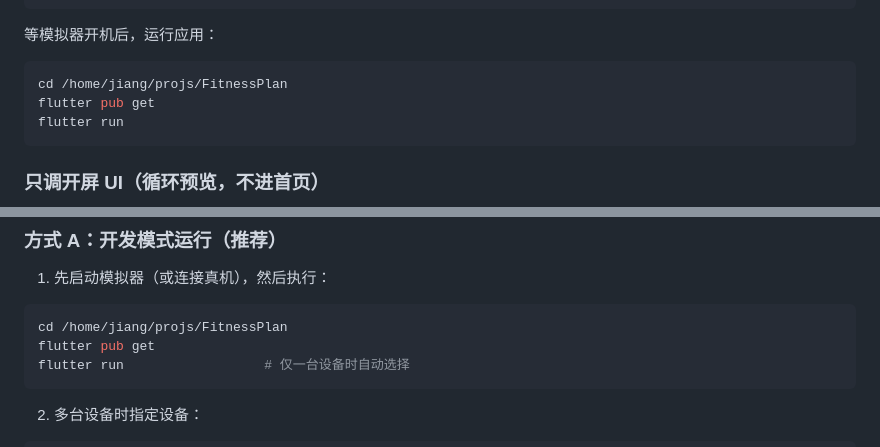
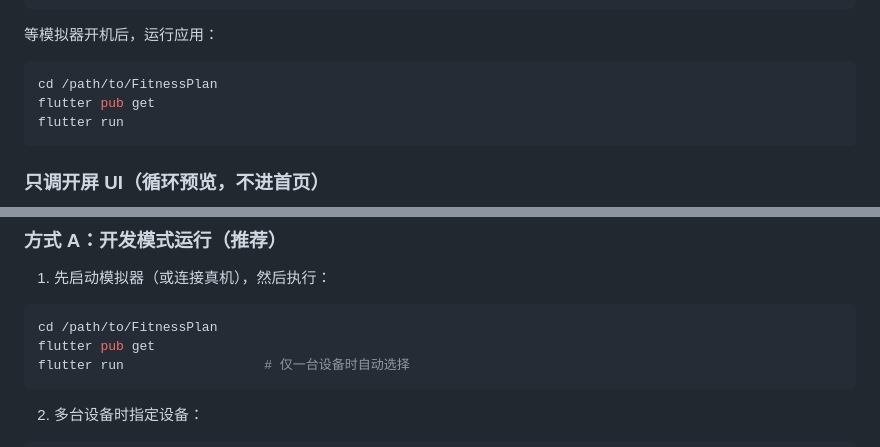
Before and after one commit to DayDaySpeed/FitnessPlan, a Markdown page: docs/android-emulator.md, 2 parts joined by grey strips. GitHub-like rendering.

Commit message:
docs: 去掉文档中的本机绝对路径
Co-authored-by: Claude <noreply@anthropic.com>

````diff
--- a/docs/android-emulator.md
+++ b/docs/android-emulator.md
@@ -27,7 +27,7 @@ emulator -avd Pixel_9_API_36_Play &
 等模拟器开机后，运行应用：
 
 ```bash
-cd /home/jiang/projs/FitnessPlan
+cd /path/to/FitnessPlan
 flutter pub get
 flutter run
 ```
@@ -104,7 +104,7 @@ emulator -avd <名字> &       # 启动指定模拟器
 1. 先启动模拟器（或连接真机），然后执行：
 
 ```bash
-cd /home/jiang/projs/FitnessPlan
+cd /path/to/FitnessPlan
 flutter pub get
 flutter run                  # 仅一台设备时自动选择
 ```
````
Also changed, not shown: 1 other file.
